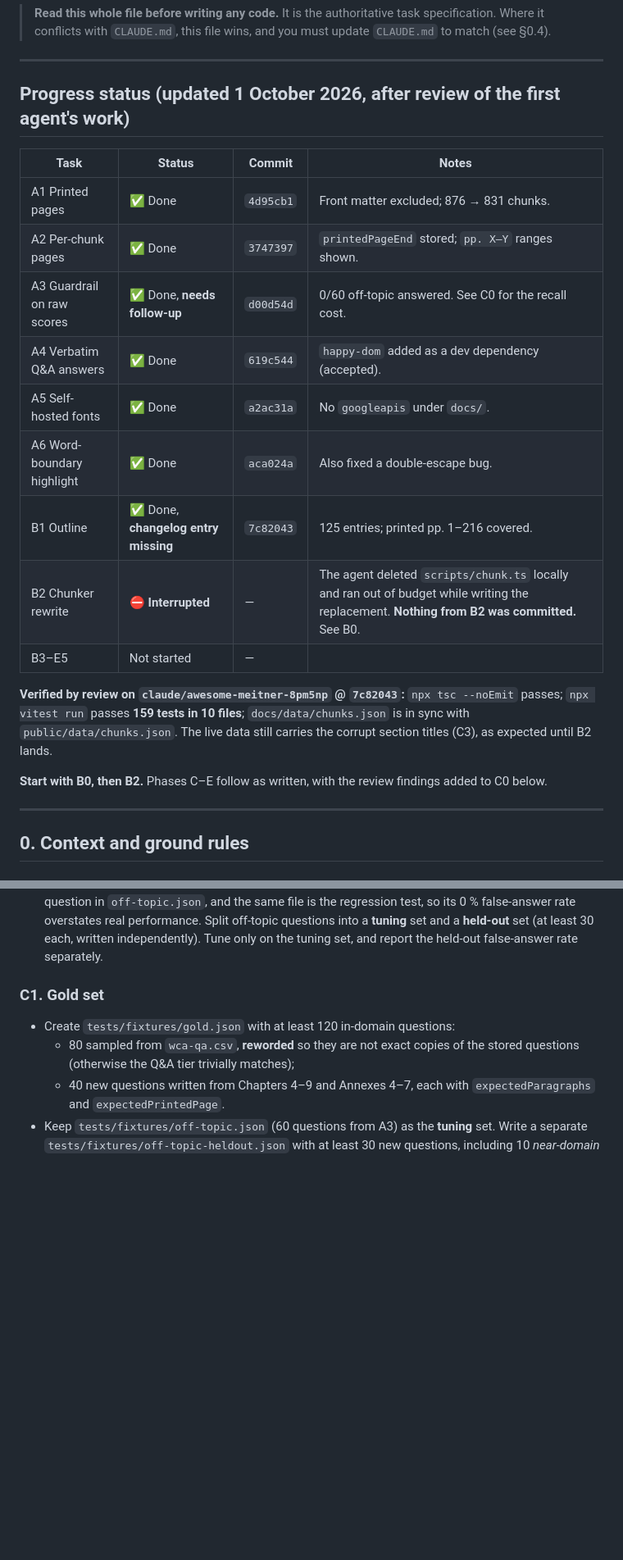
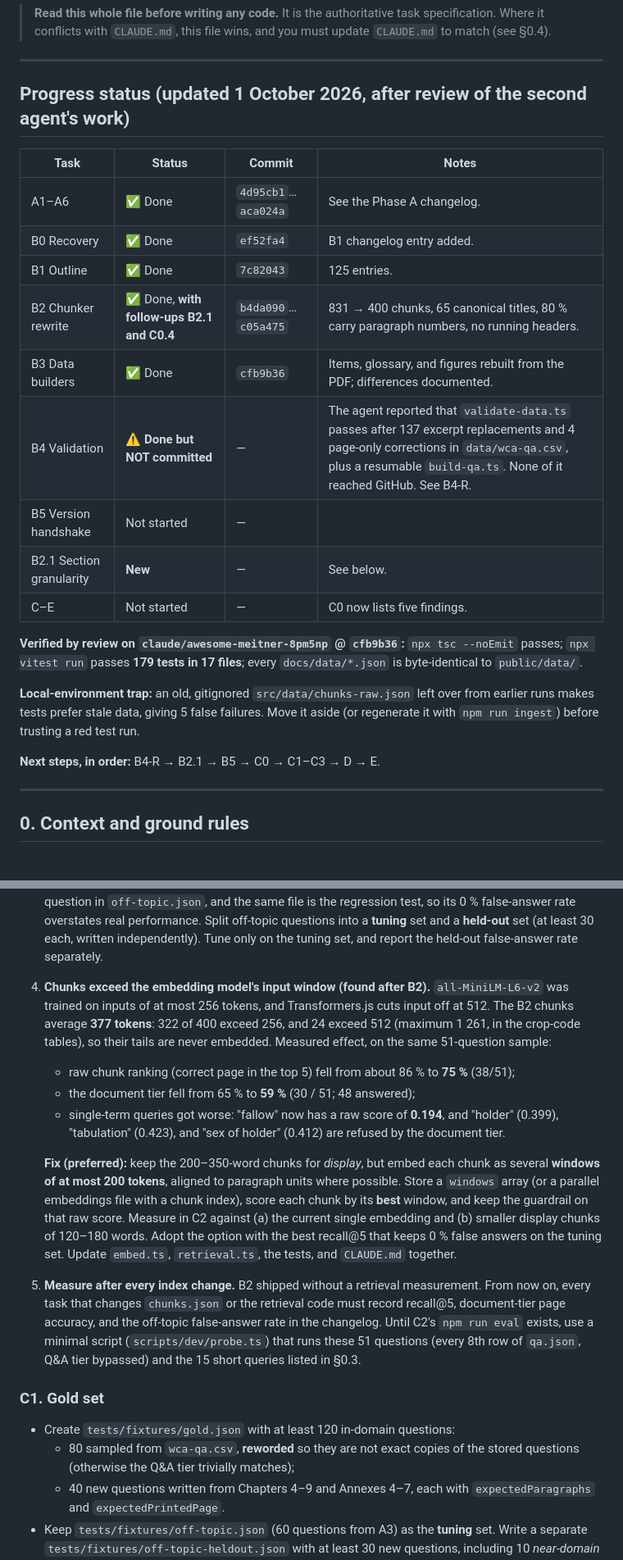
Before and after one commit to bakodramane/WCA_2030_Explorer, a Markdown page: improvement_prompt.md, 2 parts joined by grey strips. Shown at 82% size. Drawn GitHub-style; blank space fills up the shorter version.

```diff
--- a/improvement_prompt.md
+++ b/improvement_prompt.md
@@ -6,27 +6,29 @@
 
 ---
 
-## Progress status (updated 1 October 2026, after review of the first agent's work)
+## Progress status (updated 1 October 2026, after review of the second agent's work)
 
 | Task | Status | Commit | Notes |
 |---|---|---|---|
-| A1 Printed pages | ✅ Done | `4d95cb1` | Front matter excluded; 876 → 831 chunks. |
-| A2 Per-chunk pages | ✅ Done | `3747397` | `printedPageEnd` stored; `pp. X–Y` ranges shown. |
-| A3 Guardrail on raw scores | ✅ Done, **needs follow-up** | `d00d54d` | 0/60 off-topic answered. See C0 for the recall cost. |
-| A4 Verbatim Q&A answers | ✅ Done | `619c544` | `happy-dom` added as a dev dependency (accepted). |
-| A5 Self-hosted fonts | ✅ Done | `a2ac31a` | No `googleapis` under `docs/`. |
-| A6 Word-boundary highlight | ✅ Done | `aca024a` | Also fixed a double-escape bug. |
-| B1 Outline | ✅ Done, **changelog entry missing** | `7c82043` | 125 entries; printed pp. 1–216 covered. |
-| B2 Chunker rewrite | ⛔ **Interrupted** | — | The agent deleted `scripts/chunk.ts` locally and ran out of budget while writing the replacement. **Nothing from B2 was committed.** See B0. |
-| B3–E5 | Not started | — | |
+| A1–A6 | ✅ Done | `4d95cb1`…`aca024a` | See the Phase A changelog. |
+| B0 Recovery | ✅ Done | `ef52fa4` | B1 changelog entry added. |
+| B1 Outline | ✅ Done | `7c82043` | 125 entries. |
+| B2 Chunker rewrite | ✅ Done, **with follow-ups B2.1 and C0.4** | `b4da090`…`c05a475` | 831 → 400 chunks, 65 canonical titles, 80 % carry paragraph numbers, no running headers. |
+| B3 Data builders | ✅ Done | `cfb9b36` | Items, glossary, and figures rebuilt from the PDF; differences documented. |
+| B4 Validation | ⚠️ **Done but NOT committed** | — | The agent reported that `validate-data.ts` passes after 137 excerpt replacements and 4 page-only corrections in `data/wca-qa.csv`, plus a resumable `build-qa.ts`. None of it reached GitHub. See B4-R. |
+| B5 Version handshake | Not started | — | |
+| B2.1 Section granularity | **New** | — | See below. |
+| C–E | Not started | — | C0 now lists five findings. |
 
-**Verified by review on `claude/awesome-meitner-8pm5np` @ `7c82043`:** `npx tsc --noEmit`
-passes; `npx vitest run` passes **159 tests in 10 files**; `docs/data/chunks.json` is
-in sync with `public/data/chunks.json`. The live data still carries the corrupt
-section titles (C3), as expected until B2 lands.
+**Verified by review on `claude/awesome-meitner-8pm5np` @ `cfb9b36`:** `npx tsc --noEmit`
+passes; `npx vitest run` passes **179 tests in 17 files**; every `docs/data/*.json`
+is byte-identical to `public/data/`.
 
-**Start with B0, then B2.** Phases C–E follow as written, with the review findings
-added to C0 below.
+**Local-environment trap:** an old, gitignored `src/data/chunks-raw.json` left over
+from earlier runs makes tests prefer stale data, giving 5 false failures. Move it
+aside (or regenerate it with `npm run ingest`) before trusting a red test run.
+
+**Next steps, in order:** B4-R → B2.1 → B5 → C0 → C1–C3 → D → E.
 
 ---
 
@@ -401,6 +450,34 @@ with numbers in the changelog.
    off-topic questions into a **tuning** set and a **held-out** set (at least 30
    each, written independently). Tune only on the tuning set, and report the
    held-out false-answer rate separately.
+
+4. **Chunks exceed the embedding model's input window (found after B2).**
+   `all-MiniLM-L6-v2` was trained on inputs of at most 256 tokens, and Transformers.js
+   cuts input off at 512. The B2 chunks average **377 tokens**: 322 of 400 exceed 256,
+   and 24 exceed 512 (maximum 1 261, in the crop-code tables), so their tails are
+   never embedded. Measured effect, on the same 51-question sample:
+   - raw chunk ranking (correct page in the top 5) fell from about 86 % to **75 %**
+     (38/51);
+   - the document tier fell from 65 % to **59 %** (30 / 51; 48 answered);
+   - single-term queries got worse: "fallow" now has a raw score of **0.194**, and
+     "holder" (0.399), "tabulation" (0.423), and "sex of holder" (0.412) are refused
+     by the document tier.
+
+   **Fix (preferred):** keep the 200–350-word chunks for *display*, but embed each
+   chunk as several **windows of at most 200 tokens**, aligned to paragraph units
+   where possible. Store a `windows` array (or a parallel embeddings file with a
+   chunk index), score each chunk by its **best** window, and keep the guardrail on
+   that raw score. Measure in C2 against (a) the current single embedding and
+   (b) smaller display chunks of 120–180 words. Adopt the option with the best
+   recall@5 that keeps 0 % false answers on the tuning set. Update `embed.ts`,
+   `retrieval.ts`, the tests, and `CLAUDE.md` together.
+5. **Measure after every index change.** B2 shipped without a retrieval
+   measurement. From now on, every task that changes `chunks.json` or the
+   retrieval code must record recall@5, document-tier page accuracy, and the
+   off-topic false-answer rate in the changelog. Until C2's `npm run eval` exists,
+   use a minimal script (`scripts/dev/probe.ts`) that runs these 51 questions (every
+   8th row of `qa.json`, Q&A tier bypassed) and the 15 short queries listed in
+   §0.3.
 
 ### C1. Gold set
 
```
Also changed, not shown: other parts of improvement_prompt.md (+50 -3 lines).
